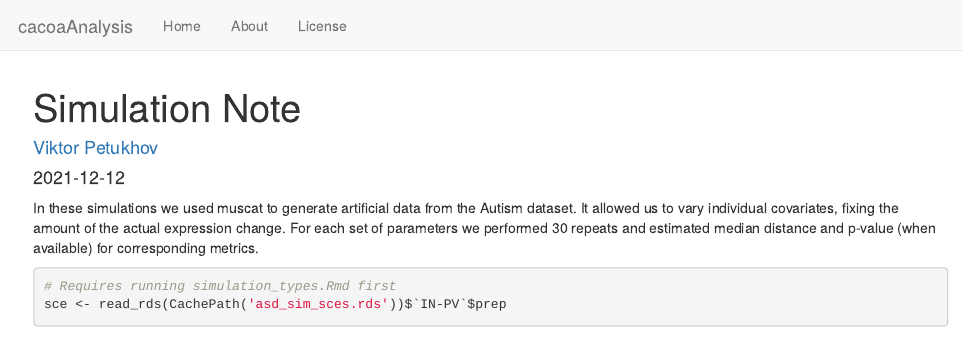
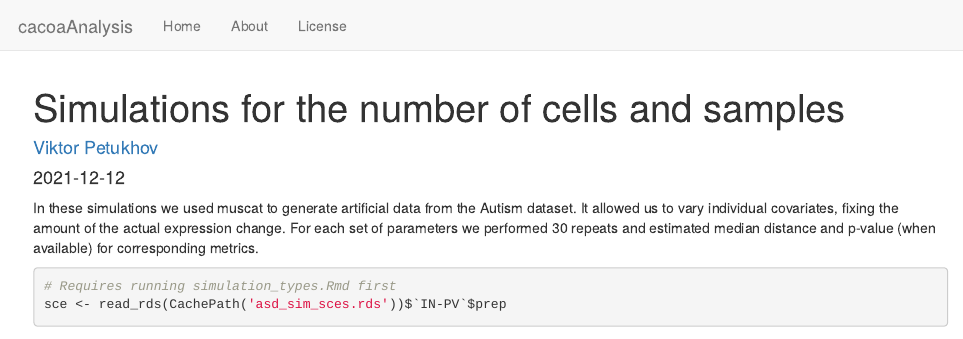
Before and after one commit to kharchenkolab/cacoaAnalysis, an R Markdown document (analysis/simulation_ns_nc.Rmd): the page in a window 1100 px wide, from its top. Rendered offline with R 4.5, knitr and Pandoc, with nearby package versions; some code elsewhere in the file could not run offline.

Commit message:
Renamed simulation_ns_nc.Rmd

```diff
--- a/analysis/simulation_ns_nc.Rmd
+++ b/analysis/simulation_ns_nc.Rmd
@@ -1,5 +1,5 @@
 ---
-title: 'Simulation Note'
+title: 'Simulations for the number of cells and samples'
 date: "`r Sys.Date()`"
 author: "[Viktor Petukhov](https://github.com/VPetukhov/)"
 output:
```
Also changed, not shown: analysis/simulation_ns_nc.Rmd (1 more changed lines).
